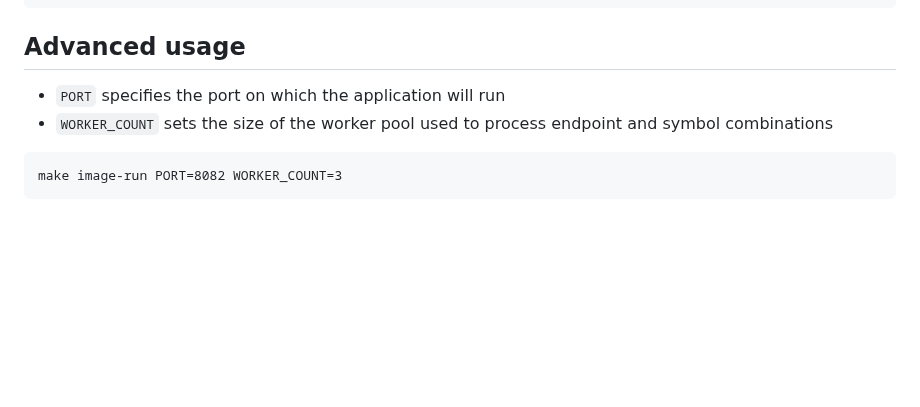
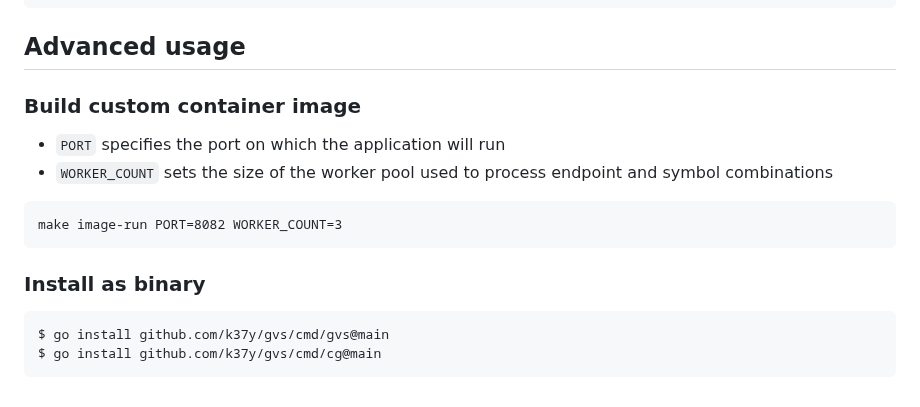
Before and after one commit to k37y/gvs, a Markdown page: README.md, the part around the change. Drawn GitHub-style; blank space fills up the shorter version.

````diff
--- a/README.md
+++ b/README.md
@@ -168,8 +168,14 @@ No errors or issues were encountered during the scanning process.
 }
 ```
 ## Advanced usage
+### Build custom container image
 * `PORT` specifies the port on which the application will run
 * `WORKER_COUNT` sets the size of the worker pool used to process endpoint and symbol combinations
 ```
 make image-run PORT=8082 WORKER_COUNT=3
 ```
+### Install as binary
+```
+$ go install github.com/k37y/gvs/cmd/gvs@main
+$ go install github.com/k37y/gvs/cmd/cg@main
+```
````
